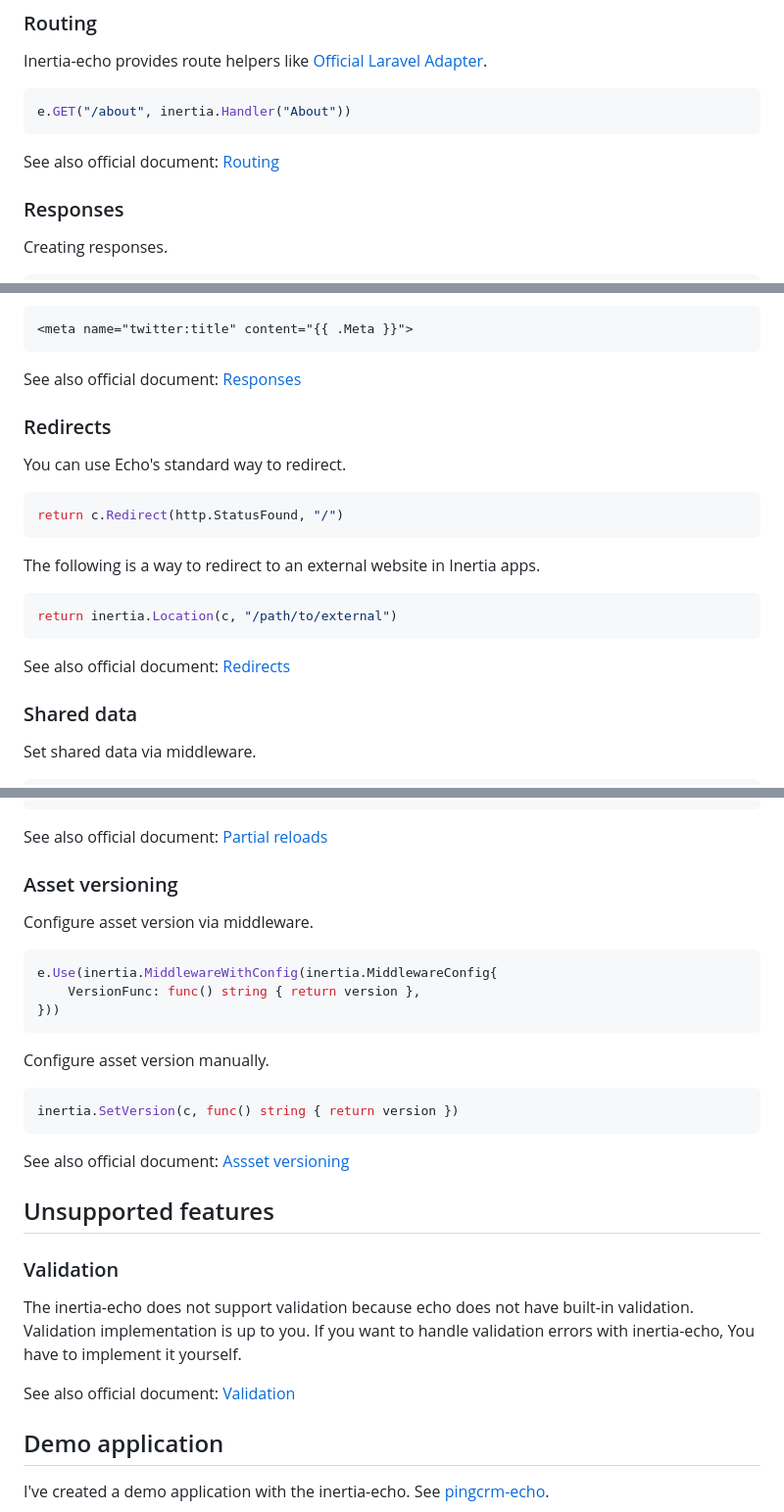
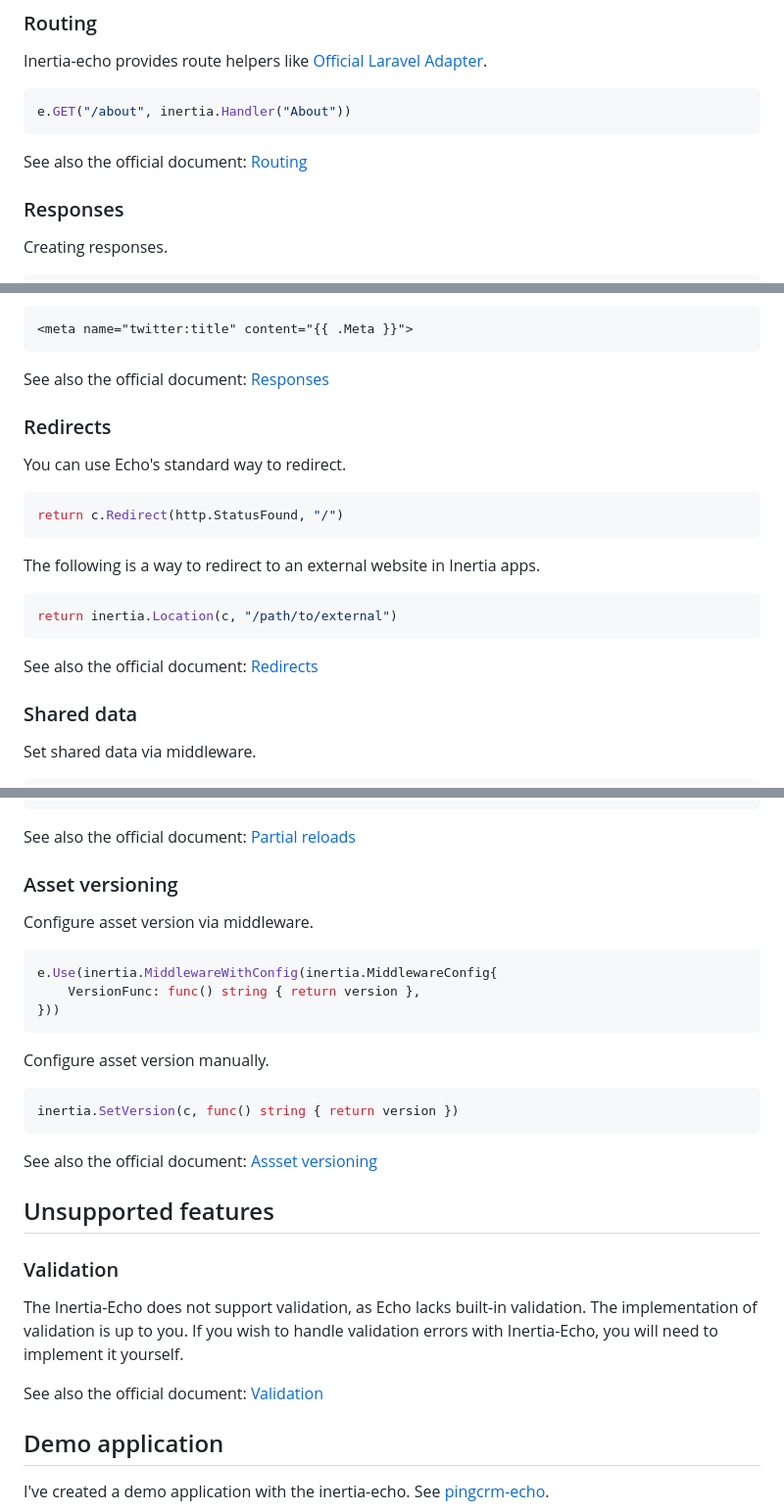
Before and after one commit to kohkimakimoto/inertia-echo, a Markdown page: README.md, 3 parts joined by grey strips. Shown at 98% size. Drawn GitHub-style.

````diff
--- a/README.md
+++ b/README.md
@@ -102,7 +102,7 @@ Inertia-echo provides route helpers like [Official Laravel Adapter](https://iner
 e.GET("/about", inertia.Handler("About"))
 ```
 
-See also official document: [Routing](https://inertiajs.com/routing)
+See also the official document: [Routing](https://inertiajs.com/routing)
 
 ### Responses
 
@@ -143,7 +143,7 @@ You can then access this variable like a regular template variable.
 <meta name="twitter:title" content="{{ .Meta }}">
 ```
 
-See also official document: [Responses](https://inertiajs.com/responses)
+See also the official document: [Responses](https://inertiajs.com/responses)
 
 ### Redirects
 
@@ -159,7 +159,7 @@ The following is a way to redirect to an external website in Inertia apps.
 return inertia.Location(c, "/path/to/external")
 ```
 
-See also official document: [Redirects](https://inertiajs.com/redirects)
+See also the official document: [Redirects](https://inertiajs.com/redirects)
 
 ### Shared data
 
@@ -212,7 +212,7 @@ inertia.Render(c, http.StatusOK, "Index", map[string]interface{}{
 })
 ```
 
-See also official document: [Partial reloads](https://inertiajs.com/partial-reloads)
+See also the official document: [Partial reloads](https://inertiajs.com/partial-reloads)
 
 ### Asset versioning
 
@@ -230,16 +230,17 @@ Configure asset version manually.
 inertia.SetVersion(c, func() string { return version })
 ```
 
-See also official document: [Assset versioning](https://inertiajs.com/asset-versioning)
+See also the official document: [Assset versioning](https://inertiajs.com/asset-versioning)
 
 ## Unsupported features
 
 ### Validation
 
-The inertia-echo does not support validation because echo does not have built-in validation.
-Validation implementation is up to you. If you want to handle validation errors with inertia-echo, You have to implement it yourself.
+The Inertia-Echo does not support validation, as Echo lacks built-in validation.
+The implementation of validation is up to you.
+If you wish to handle validation errors with Inertia-Echo, you will need to implement it yourself.
 
-See also official document: [Validation](https://inertiajs.com/validation)
+See also the official document: [Validation](https://inertiajs.com/validation)
 
 ## Demo application
 
````
Also changed, not shown: other parts of README.md (+1 -1 lines).
